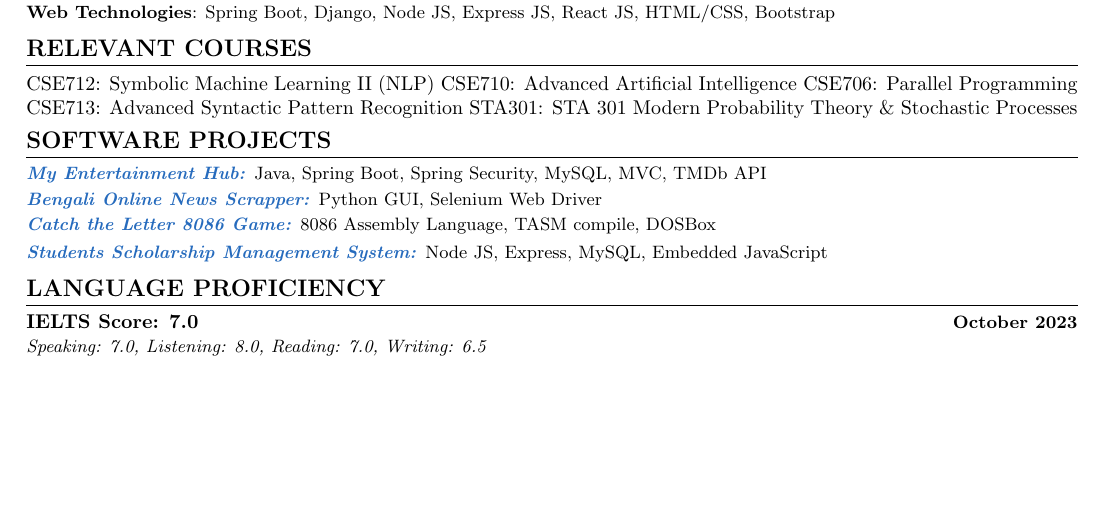
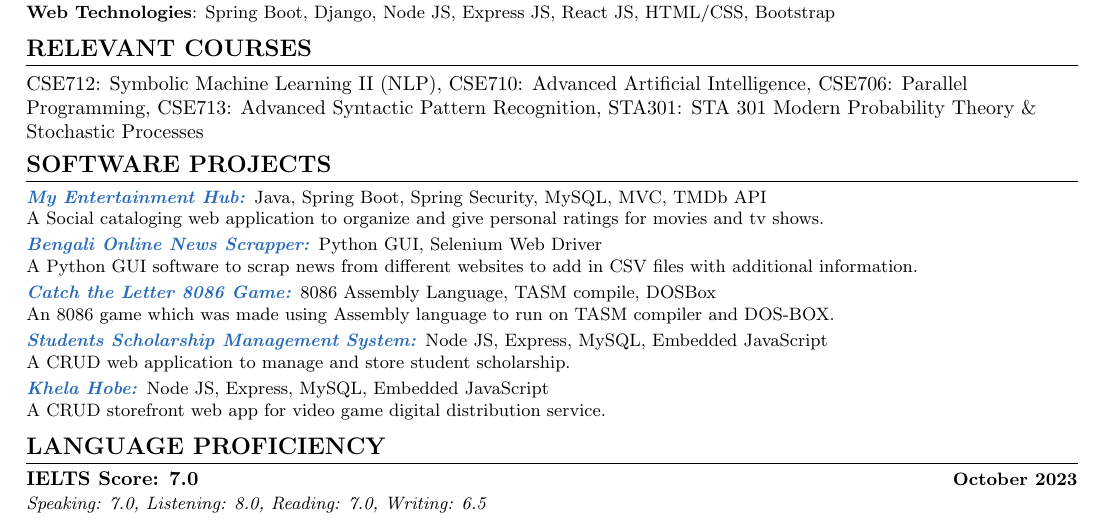
Before and after one commit to monirulHaque/monirulHaque, a LaTeX CV (Resume.tex): part of page 2 of 2, cut so that both start at the same text, the shorter picture padded with empty space. Compiled offline with pdfLaTeX.

Commit message:
Added Software Projects Descriptions

```diff
--- a/Resume.tex
+++ b/Resume.tex
@@ -334,10 +334,10 @@ Natural Language Processing, Computer Vision, Generative Adversarial Network, Te
 
 %-----------RESEARCH INTERESTS-----------
 \section{RELEVANT COURSES}
-CSE712: Symbolic Machine Learning II (NLP)
-CSE710: Advanced Artificial Intelligence
-CSE706: Parallel Programming
-CSE713: Advanced Syntactic Pattern Recognition
+CSE712: Symbolic Machine Learning II (NLP),
+CSE710: Advanced Artificial Intelligence,
+CSE706: Parallel Programming,
+CSE713: Advanced Syntactic Pattern Recognition,
 STA301: STA 301 Modern Probability Theory \& Stochastic Processes
 
 \vspace{-8pt}
@@ -347,16 +347,29 @@ STA301: STA 301 Modern Probability Theory \& Stochastic Processes
 \begin{itemize}[leftmargin=0in, label={}, parsep=-2pt] {
   \small {
     \item{
-                  \href{https://github.com/monirulHaque/myentertainmenthub}{\textbf{\emph{\color{NavyBlue} My Entertainment Hub: }}}Java, Spring Boot, Spring Security, MySQL, MVC, TMDb API}
+                \href{https://github.com/monirulHaque/myentertainmenthub}{\textbf{\emph{\color{NavyBlue} My Entertainment Hub: }}}Java, Spring Boot, Spring Security, MySQL, MVC, TMDb API \\
+                A Social cataloging web application to organize and give personal ratings for movies and tv shows.
+          }
 
     \item{
-                  \href{https://github.com/monirulHaque/Web-Scrappers-for-Thesis}{\textbf{\emph{\color{NavyBlue} Bengali Online News Scrapper: }}}Python GUI, Selenium Web Driver}
+                \href{https://github.com/monirulHaque/Web-Scrappers-for-Thesis}{\textbf{\emph{\color{NavyBlue} Bengali Online News Scrapper: }}}Python GUI, Selenium Web Driver \\
+                A Python GUI software to scrap news from different websites to add in CSV files with additional information.
+          }
+
 
     \item{
-                  \href{https://github.com/monirulHaque/Catch-The-Letter-8086-game}{\textbf{\emph{\color{NavyBlue} Catch the Letter 8086 Game: }}}8086 Assembly Language, TASM compile, DOSBox}
+                \href{https://github.com/monirulHaque/Catch-The-Letter-8086-game}{\textbf{\emph{\color{NavyBlue}Catch the Letter 8086 Game: }}}8086 Assembly Language, TASM compile, DOSBox \\
+                An 8086 game which was made using Assembly language to run on TASM compiler and DOS-BOX.
+          }
 
     \item{
-                  \href{https://github.com/monirulHaque/student_scholarship}{\textbf{\emph{\color{NavyBlue} Students Scholarship Management System: }}}Node JS, Express, MySQL, Embedded JavaScript}
+                \href{https://github.com/monirulHaque/student_scholarship}{\textbf{\emph{\color{NavyBlue} Students Scholarship Management System: }}}Node JS, Express, MySQL, Embedded JavaScript \\
+                A CRUD web application to manage and store student scholarship.
+          }
+
+    \item{
+                \href{https://github.com/Khela-Hobe/KhelaHobe}{\textbf{\emph{\color{NavyBlue} Khela Hobe: }}}Node JS, Express, MySQL, Embedded JavaScript \\
+                A CRUD storefront web app for video game digital distribution service.
           }}
 
 
```
Also changed, not shown: PDF/Resume.pdf, 1 other file. Lines whose indentation alone changed are shown as unchanged.
